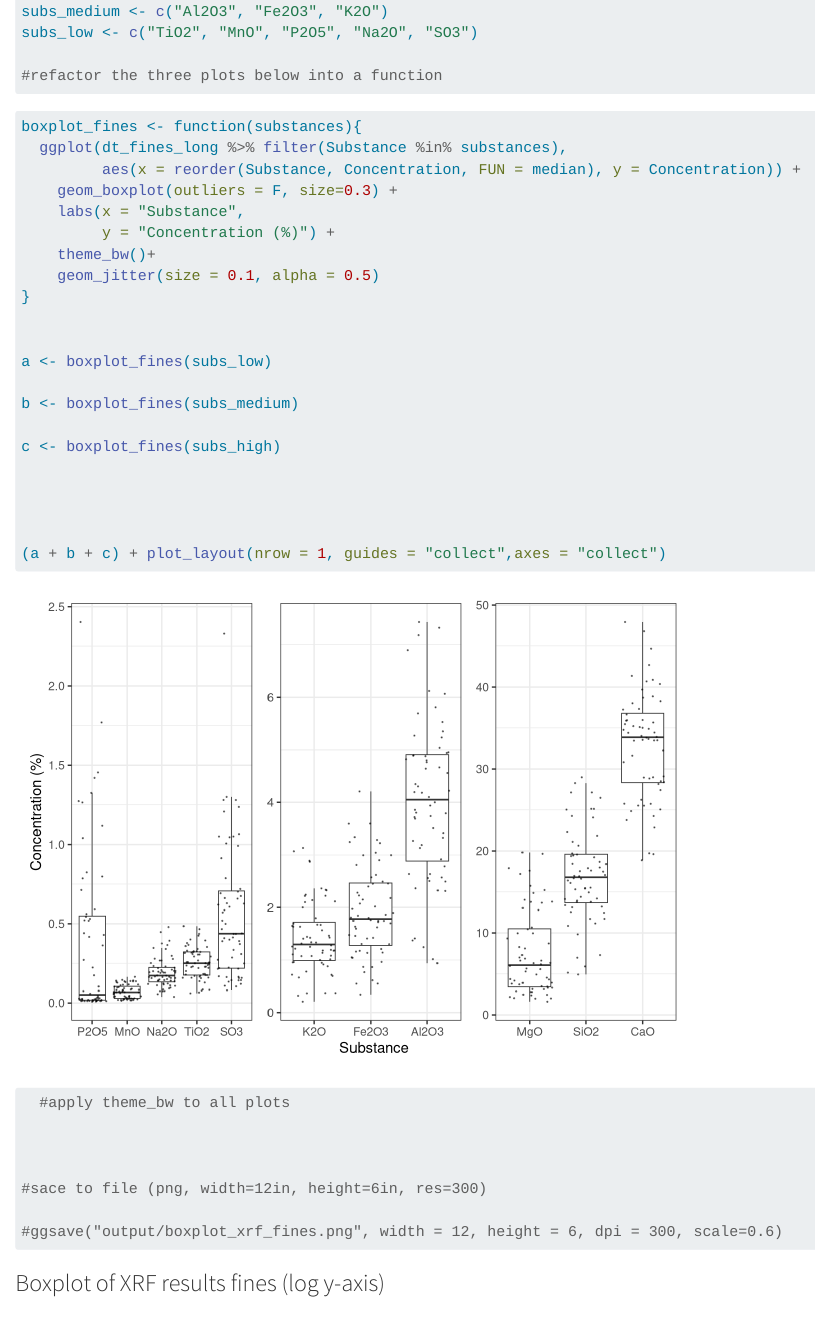
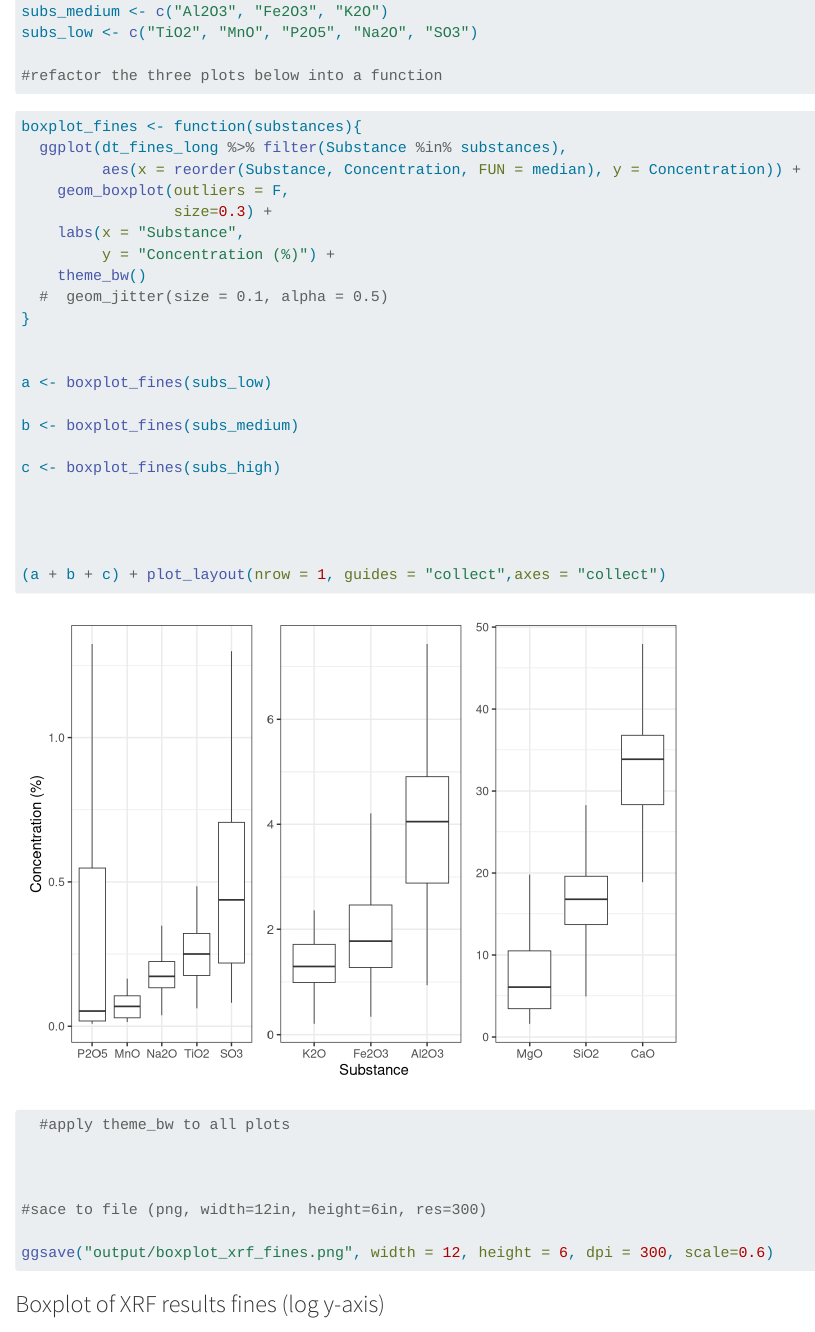
Before and after one commit to Brunanza/Limefine, a Quarto document (analysis.qmd): the page in a window 1100 px wide, from 2290 px down. Rendered offline with R 4.5, knitr and Pandoc in place of Quarto, with nearby package versions; code that draws random numbers runs with fixed seeds of ours; long lines of code are wrapped.

Commit message:
some lines

```diff
--- a/analysis.qmd
+++ b/analysis.qmd
@@ -86,11 +86,12 @@ subs_low <- c("TiO2", "MnO", "P2O5", "Na2O", "SO3")
 boxplot_fines <- function(substances){
   ggplot(dt_fines_long %>% filter(Substance %in% substances),
          aes(x = reorder(Substance, Concentration, FUN = median), y = Concentration)) +
-    geom_boxplot(outliers = F, size=0.3) +
+    geom_boxplot(outliers = F,
+                 size=0.3) +
     labs(x = "Substance",
          y = "Concentration (%)") +
-    theme_bw()+
-    geom_jitter(size = 0.1, alpha = 0.5)
+    theme_bw()
+  #  geom_jitter(size = 0.1, alpha = 0.5)
 }
 
 
@@ -110,7 +111,7 @@ c <- boxplot_fines(subs_high)
 
 #sace to file (png, width=12in, height=6in, res=300)
 
-#ggsave("output/boxplot_xrf_fines.png", width = 12, height = 6, dpi = 300, scale=0.6)
+ggsave("output/boxplot_xrf_fines.png", width = 12, height = 6, dpi = 300, scale=0.6)
 
 
 
```
